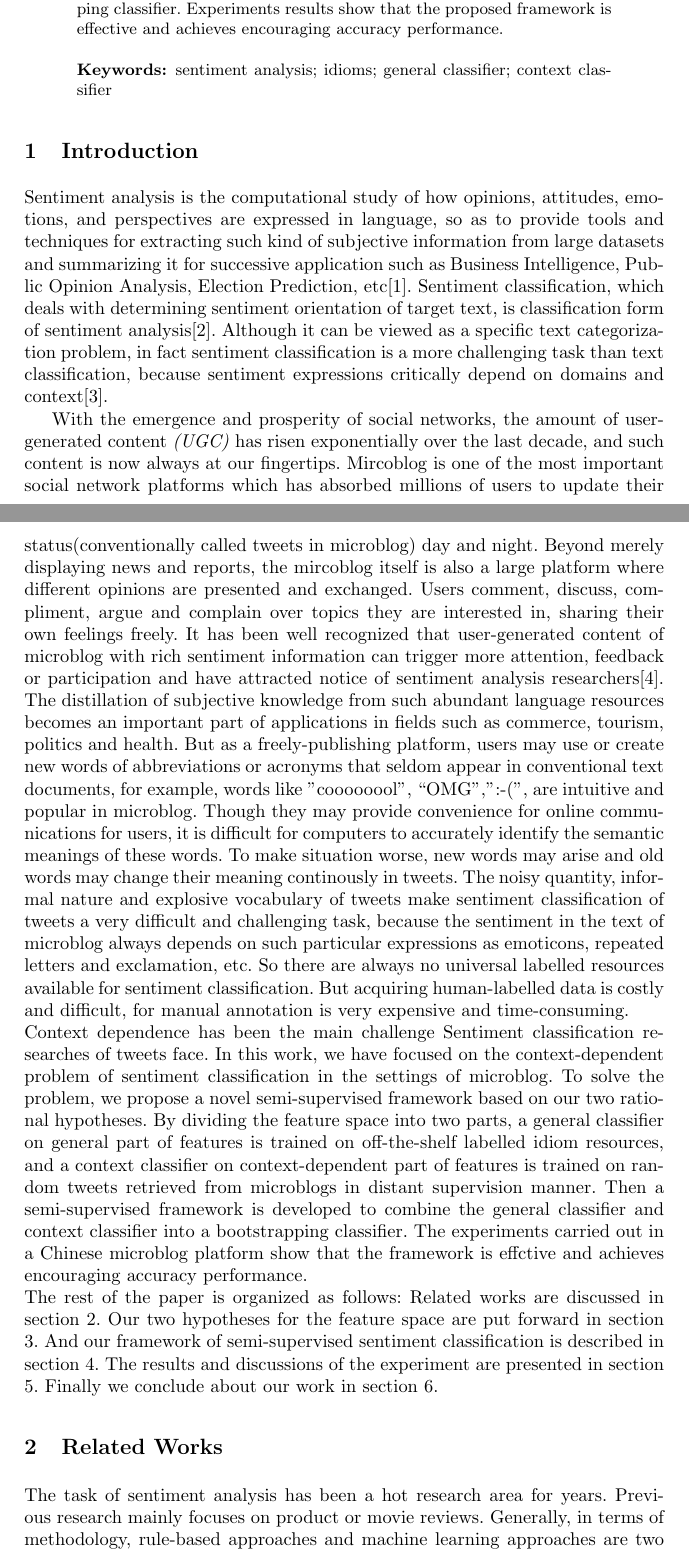
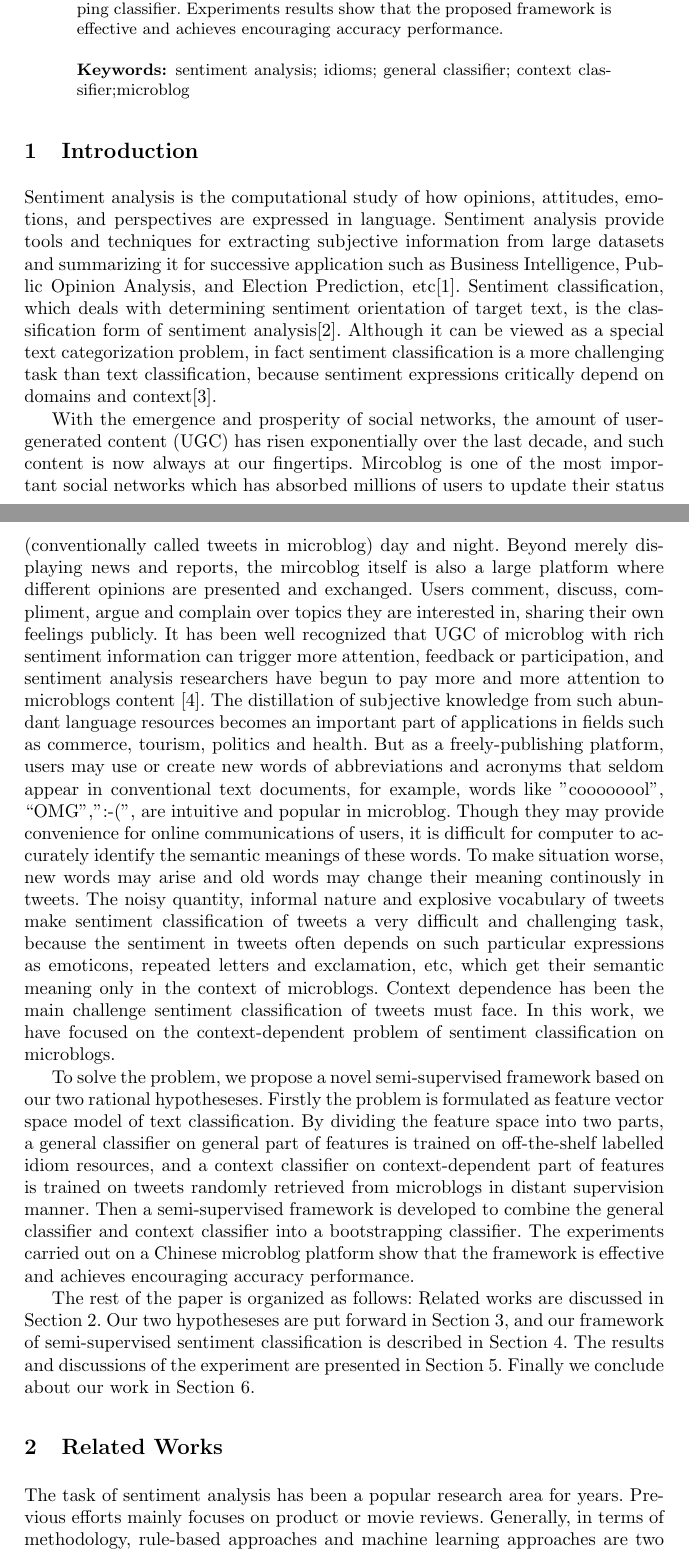
Before and after one commit to xsongx/adma2013, a LaTeX thesis (adma2013.tex): two parts of pages 1 and 2 of 11, joined at a grey line, cut so that both start at the same text. Compiled offline with pdfLaTeX.

Commit message:
Revision2

```diff
--- a/adma2013.tex
+++ b/adma2013.tex
@@ -44,41 +44,41 @@ classifier on general part of features is trained on off-the-shelf labelled idio
 and a context classifier on context-dependent part of features is trained on random tweets retrieved from microblogs in distant supervision manner.
 Then a semi-supervised framework is developed to combine the general classifier and context classifier into a bootstrapping classifier.
 Experiments results show that the proposed framework is effective and achieves encouraging accuracy performance.
-\keywords{sentiment analysis; idioms; general classifier; context classifier}
+\keywords{sentiment analysis; idioms; general classifier; context classifier;microblog}
 \end{abstract}
 
 \section{Introduction}
-Sentiment analysis is the computational study of how opinions, attitudes, emotions,
-and perspectives are expressed in language, so as to provide tools and techniques for
-extracting such kind of subjective information from large datasets and summarizing
-it for successive application such as Business Intelligence, Public Opinion Analysis, Election
-Prediction, etc\cite{xsongx:b1}.
-Sentiment classification, which deals with determining sentiment orientation of target text, is classification form of sentiment analysis\cite{xsongx:b2}.
-Although it can be viewed as a specific text categorization problem, in fact sentiment classification is a more challenging task than text classification, because sentiment expressions critically depend on domains and context\cite{xsongx:b6}.
+\label{intro}
+Sentiment analysis is the computational study of how opinions, attitudes, emotions, and perspectives are expressed in language.
+Sentiment analysis provide tools and techniques for extracting subjective information from large datasets and summarizing it for successive application such as Business Intelligence, Public Opinion Analysis, and Election Prediction, etc\cite{xsongx:b1}.
+Sentiment classification, which deals with determining sentiment orientation of target text, is the classification form of sentiment analysis\cite{xsongx:b2}.
+Although it can be viewed as a special text categorization problem, in fact sentiment classification is a more challenging task than text classification, because sentiment expressions critically depend on domains and context\cite{xsongx:b6}.
 
-With the emergence and prosperity of social networks, the amount of user-generated content \emph{(UGC)} has risen exponentially over the last decade, and such content is now always at our fingertips.
-Mircoblog is one of the most important social network platforms which has absorbed millions of users to update their status(conventionally called tweets in microblog) day and night.
+With the emergence and prosperity of social networks, the amount of user-generated content (UGC) has risen exponentially over the last decade, and such content is now always at our fingertips.
+Mircoblog is one of the most important social networks which has absorbed millions of users to update their status (conventionally called tweets in microblog) day and night.
 Beyond merely displaying news and reports, the mircoblog itself is also a large platform where different opinions are presented and exchanged.
-Users comment, discuss, compliment, argue and complain over topics they are interested in, sharing their own feelings freely.
-It has been well recognized that user-generated content of microblog with rich sentiment information can trigger more attention, feedback or participation and have attracted notice of sentiment analysis researchers\cite{DBLP:conf/hicss/StieglitzD12}.
+Users comment, discuss, compliment, argue and complain over topics they are interested in, sharing their own feelings publicly.
+It has been well recognized that UGC of microblog with rich sentiment information can trigger more attention, feedback or participation, and sentiment analysis researchers have begun to pay more and more attention to microblogs content \cite{DBLP:conf/hicss/StieglitzD12}.
 The distillation of subjective knowledge from such abundant language resources becomes an important part of applications in fields such as commerce, tourism, politics and health.
-But as a freely-publishing platform, users may use or create new words of abbreviations or acronyms that seldom appear in conventional text documents, for example, words like "coooooool", “OMG",":-(", are intuitive and popular in microblog.
-Though they may provide convenience for online communications for users, it is difficult for computers to accurately identify the semantic meanings of these words.
+But as a freely-publishing platform, users may use or create new words of abbreviations and acronyms that seldom appear in conventional text documents, for example, words like "coooooool", “OMG",":-(", are intuitive and popular in microblog.
+Though they may provide convenience for online communications of users, it is difficult for computer to accurately identify the semantic meanings of these words.
 To make situation worse, new words may arise and old words may change their meaning continously in tweets.
-The noisy quantity, informal nature and explosive vocabulary of tweets make sentiment classification of tweets a very difficult and challenging task, because the sentiment in the text of microblog always depends on such particular expressions as emoticons, repeated letters and exclamation, etc.
-So there are always no universal labelled resources available for sentiment classification.
-But acquiring human-labelled data is costly and difficult, for manual annotation is very expensive and time-consuming.\\
-Context dependence has been the main challenge Sentiment classification researches of tweets face.
-In this work, we have focused on the context-dependent problem of sentiment classification in the settings of microblog. To solve the problem, we propose a novel semi-supervised framework based on our two rational hypotheses.
-By dividing the feature space into two parts, a general classifier on general part of features is trained on off-the-shelf labelled idiom resources, and a context classifier on context-dependent part of features is trained on random tweets retrieved from microblogs in distant supervision manner.
-Then a semi-supervised framework is developed to combine the general classifier and context classifier into a bootstrapping classifier.  The experiments carried out in a Chinese microblog platform show that the framework is  effctive and achieves encouraging accuracy performance.\\
-The rest of the paper is organized as follows: Related works are discussed in
-section 2. Our two hypotheses for the feature space are put forward in
-section 3. And our framework of semi-supervised sentiment classification is described in section 4. The results and discussions of the experiment are presented in section
-5. Finally we conclude about our work in section 6.
+The noisy quantity, informal nature and explosive vocabulary of tweets make sentiment classification of tweets a very difficult and challenging task, because the sentiment in tweets often depends on such particular expressions as emoticons, repeated letters and exclamation, etc, which get their semantic meaning only in the context of microblogs.
+Context dependence has been the main challenge sentiment classification of tweets must face.
+In this work, we have focused on the context-dependent problem of sentiment classification on microblogs.
+
+To solve the problem, we propose a novel semi-supervised framework based on our two rational hypotheseses.
+Firstly the problem is formulated as feature vector space model of text classification.
+By dividing the feature space into two parts, a general classifier on general part of features is trained on off-the-shelf labelled idiom resources, and a context classifier on context-dependent part of features is trained on tweets randomly retrieved from microblogs in distant supervision manner.
+Then a semi-supervised framework is developed to combine the general classifier and context classifier into a bootstrapping classifier.
+The experiments carried out on a Chinese microblog platform show that the framework is  effective and achieves encouraging accuracy performance.
+
+The rest of the paper is organized as follows: Related works are discussed in Section~\ref{related}. Our two hypotheseses are put forward in
+Section~\ref{problem}, and our framework of semi-supervised sentiment classification is described in Section~\ref{framework}. The results and discussions of the experiment are presented in Section~\ref{experiment}. Finally we conclude about our work in Section~\ref{conclusion}.
 \section{Related Works}
-The task of sentiment analysis has been a hot research area for years.
-Previous research mainly focuses on product or movie reviews.
+\label{related}
+The task of sentiment analysis has been a popular research area for years.
+Previous efforts mainly focuses on product or movie reviews.
 Generally, in terms of methodology, rule-based approaches and machine learning approaches are two major popular methods,
 and the machine learning based approaches usually act as an upper bound for other methods to compare with, in that they have higher performance because of the strong generalization ability of classifiers\cite{xsongx:b4,xsongx:b1}.\\
 Recently, the sentiment analysis research has begun to pay more and more attention to the massive user-generated content of social networks such as Twitter\footnote{\url{twitter.com}}.
```
Also changed, not shown: adma2013.bbl (added), adma2013.pdf, adma2013.tex (4 more changed lines), 6 other files.
